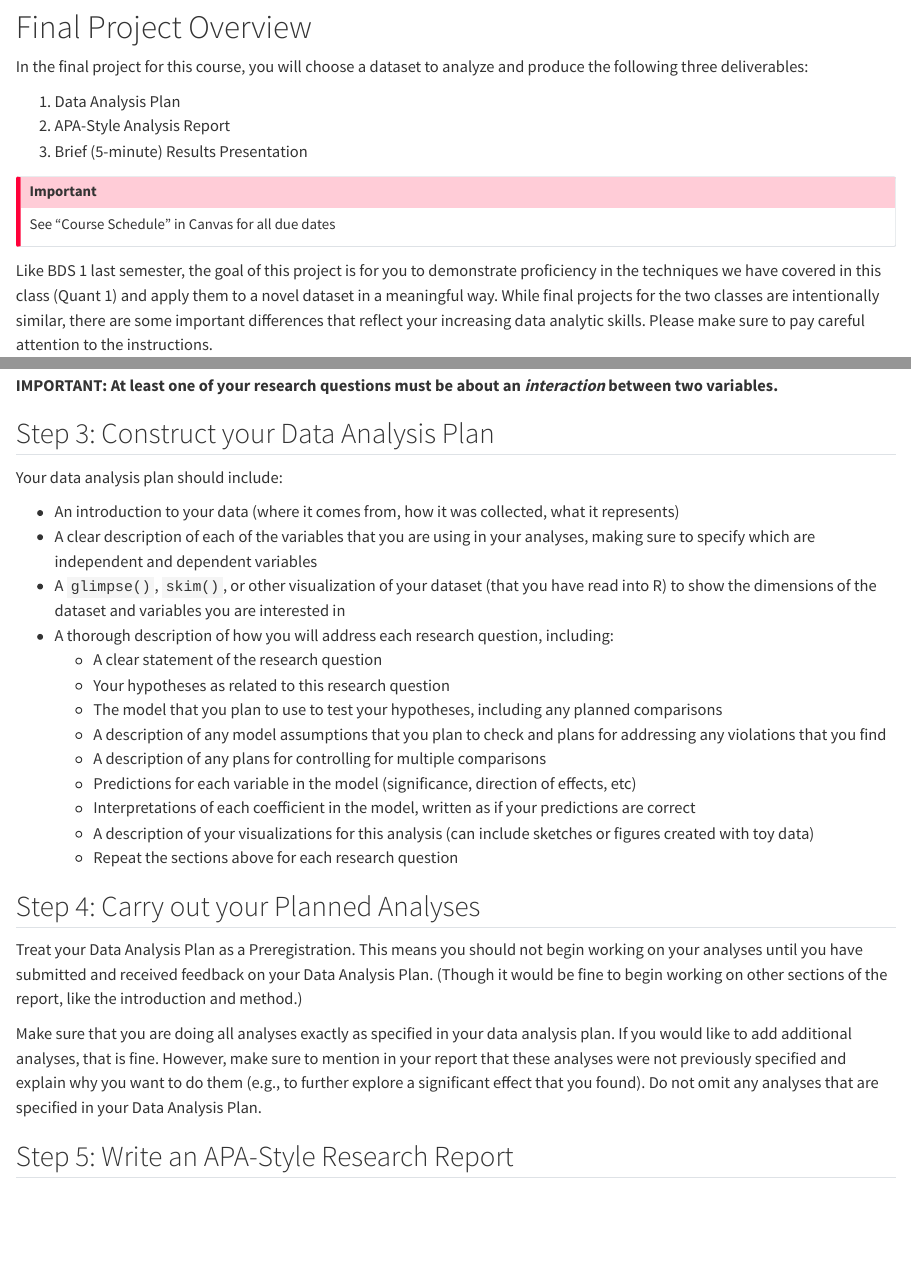
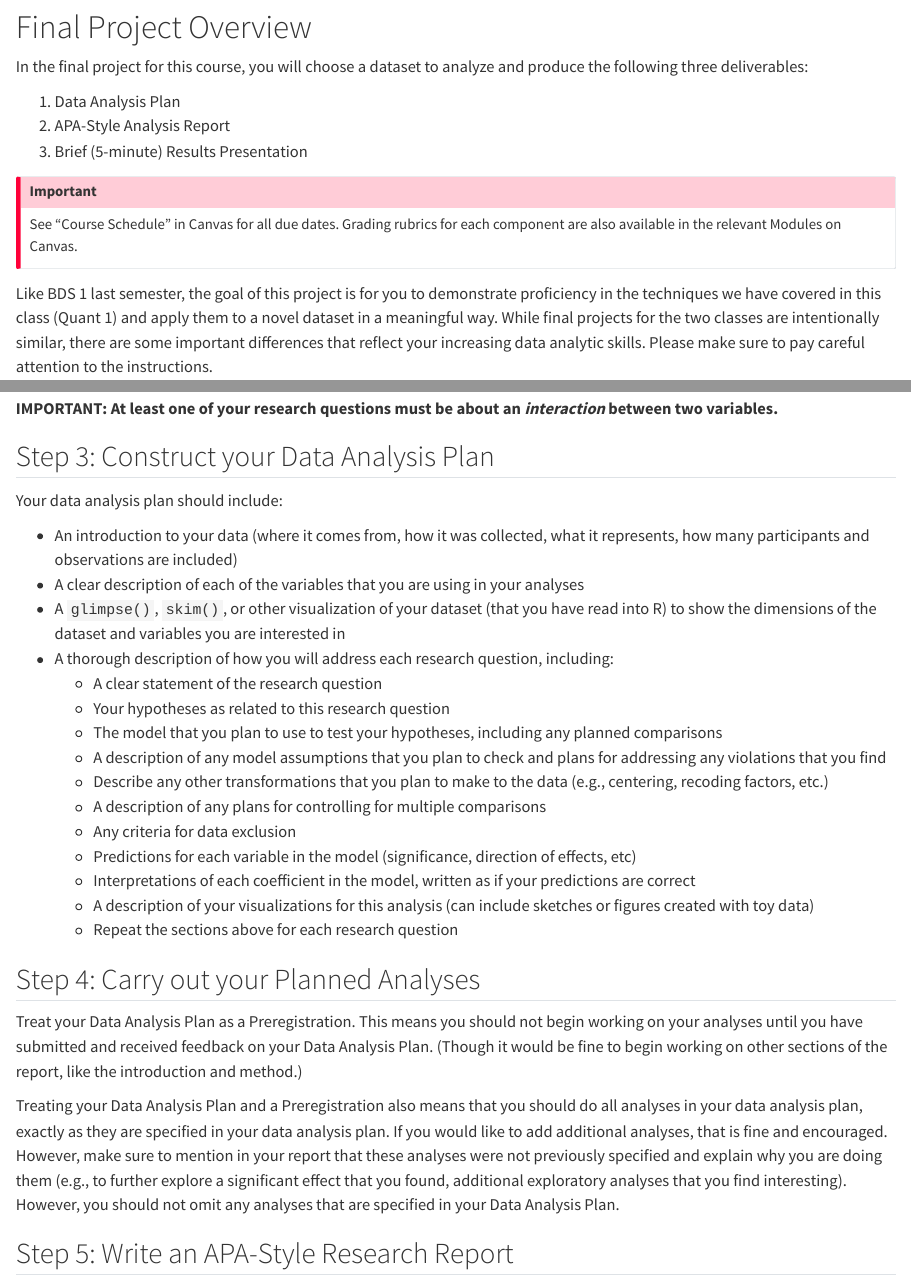
Before and after one commit to asucbi/BDS-Quant1, a Quarto document (docs/project/project-S25.qmd): the page in a window 1100 px wide, from 110 px down, and a second part further down, joined at a grey line. Rendered offline with R 4.5, knitr and Pandoc in place of Quarto, with nearby package versions.

Commit message:
updates to instructions

```diff
--- a/docs/project/project-S25.qmd
+++ b/docs/project/project-S25.qmd
@@ -16,7 +16,7 @@ In the final project for this course, you will choose a dataset to analyze and p
 3. Brief (5-minute) Results Presentation
 
 :::callout-important
-See "Course Schedule" in Canvas for all due dates
+See "Course Schedule" in Canvas for all due dates. Grading rubrics for each component are also available in the relevant Modules on Canvas.
 :::
 
 Like BDS 1 last semester, the goal of this project is for you to demonstrate proficiency in the techniques we have covered in this class (Quant 1) and apply them to a novel dataset in a meaningful way. While final projects for the two classes are intentionally similar, there are some important differences that reflect your increasing data analytic skills. Please make sure to pay careful attention to the instructions.
@@ -37,15 +37,17 @@ Each of your 2-3 questions must be motivated by theory (i.e., you should be able
 
 Your data analysis plan should include:
 
--   An introduction to your data (where it comes from, how it was collected, what it represents)
--   A clear description of each of the variables that you are using in your analyses, making sure to specify which are independent and dependent variables
+-   An introduction to your data (where it comes from, how it was collected, what it represents, how many participants and observations are included)
+-   A clear description of each of the variables that you are using in your analyses
 -   A `glimpse()`, `skim()`, or other visualization of your dataset (that you have read into R) to show the dimensions of the dataset and variables you are interested in
 -   A thorough description of how you will address each research question, including:
     -   A clear statement of the research question
     -   Your hypotheses as related to this research question
     -   The model that you plan to use to test your hypotheses, including any planned comparisons
     -   A description of any model assumptions that you plan to check and plans for addressing any violations that you find
+    -   Describe any other transformations that you plan to make to the data (e.g., centering, recoding factors, etc.)
     -   A description of any plans for controlling for multiple comparisons
+    -   Any criteria for data exclusion
     -   Predictions for each variable in the model (significance, direction of effects, etc)
     -   Interpretations of each coefficient in the model, written as if your predictions are correct
     -   A description of your visualizations for this analysis (can include sketches or figures created with toy data)
@@ -55,7 +57,7 @@ Your data analysis plan should include:
 
 Treat your Data Analysis Plan as a Preregistration. This means you should not begin working on your analyses until you have submitted and received feedback on your Data Analysis Plan. (Though it would be fine to begin working on other sections of the report, like the introduction and method.)
 
-Make sure that you are doing all analyses exactly as specified in your data analysis plan. If you would like to add additional analyses, that is fine. However, make sure to mention in your report that these analyses were not previously specified and explain why you want to do them (e.g., to further explore a significant effect that you found). Do not omit any analyses that are specified in your Data Analysis Plan.
+Treating your Data Analysis Plan and a Preregistration also means that you should do all analyses in your data analysis plan, exactly as they are specified in your data analysis plan. If you would like to add additional analyses, that is fine and encouraged. However, make sure to mention in your report that these analyses were not previously specified and explain why you are doing them (e.g., to further explore a significant effect that you found, additional exploratory analyses that you find interesting). However, you should not omit any analyses that are specified in your Data Analysis Plan.
 
 ## Step 5: Write an APA-Style Research Report
 
```
Also changed, not shown: 2 other files.
